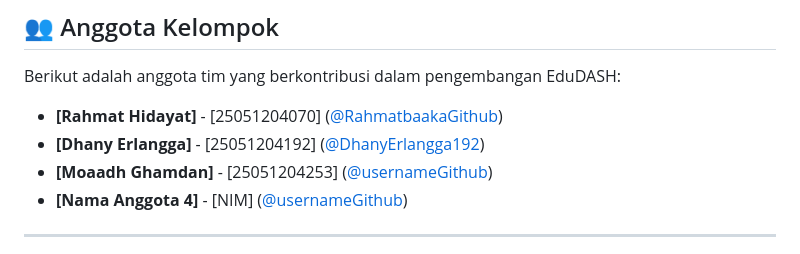
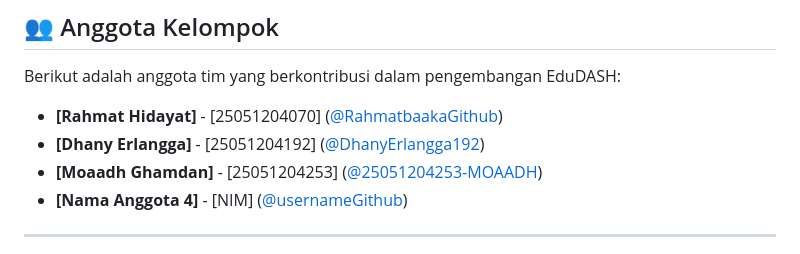
Before and after one commit to Rahmatbaaka/EduDASH-dashboard-analisis-nilai-ipk, a Markdown page: README.md, the part around the change. Drawn GitHub-style.

```diff
--- a/README.md
+++ b/README.md
@@ -22,7 +22,7 @@ Proyek ini dibangun menggunakan kombinasi teknologi berikut:
 Berikut adalah anggota tim yang berkontribusi dalam pengembangan EduDASH:
 * **[Rahmat Hidayat]** - [25051204070] ([@RahmatbaakaGithub](https://github.com/Rahmatbaaka))
 * **[Dhany Erlangga]** - [25051204192] ([@DhanyErlangga192](https://github.com/DhanyErlangga192))
-* **[Moaadh Ghamdan]** - [25051204253] ([@usernameGithub](https://github.com/username))
+* **[Moaadh Ghamdan]** - [25051204253] ([@25051204253-MOAADH](https://github.com/25051204253-MOAADH))
 * **[Nama Anggota 4]** - [NIM] ([@usernameGithub](https://github.com/username))
 
 ---
```
